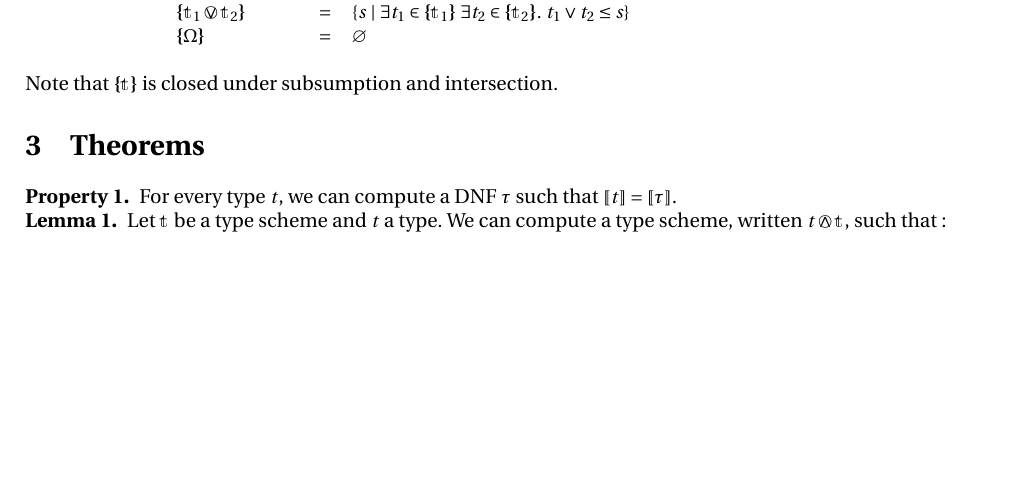
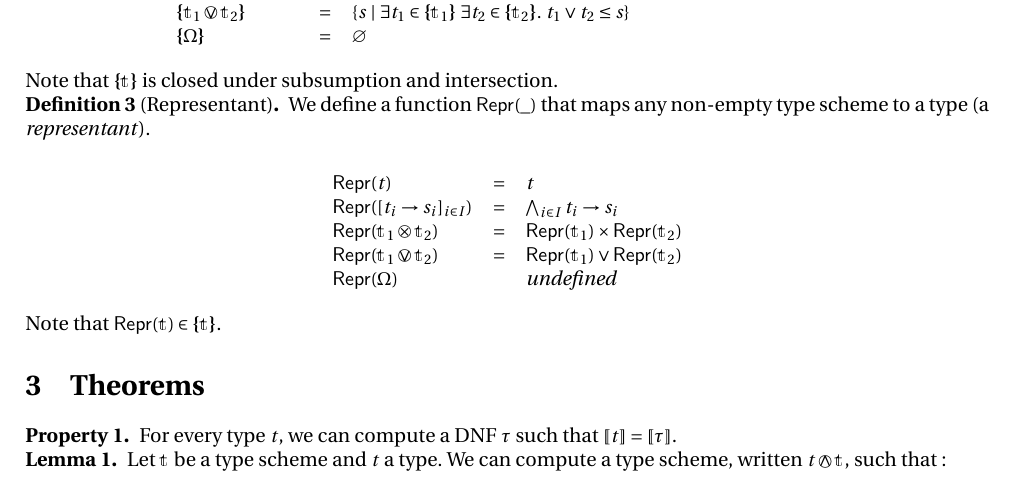
Before and after one commit to E-Sh4rk/TypeInference, a LaTeX document (types.tex, which reads setup.sty): part of page 1 of 2, cut so that both start at the same text, the shorter picture padded with empty space. Compiled offline with pdfLaTeX.

Commit message:
type scheme representant

```diff
--- a/setup.sty
+++ b/setup.sty
@@ -172,3 +172,4 @@
 \newcommand{\tsfunone}[2]{{[}\arrow {#1} {#2}]}
 \newcommand{\ts}{\mathbbm{t}}
 \newcommand{\tsint}[1]{\textbf{\{}#1\textbf{\}}}
+\newcommand{\tsrep}[1]{\textsf{Repr}(#1)}
--- a/types.tex
+++ b/types.tex
@@ -65,6 +65,22 @@
     Note that $\tsint \ts$ is closed under subsumption and intersection.
     \end{definition}
 
+    \begin{definition}[Representant]
+      We define a function $\tsrep {\_}$ that maps any non-empty type scheme to a type (a \textit{representant}).
+
+      \begin{align*}
+        \begin{array}{lcl}
+        \tsrep t &=& t\\
+        \tsrep {\tsfunone {t_i} {s_i}_{i\in I}} &=& \bigwedge_{i\in I} \arrow {t_i} {s_i}\\
+        \tsrep {\ts_1 \tstimes \ts_2} &=& \pair {\tsrep {\ts_1}} {\tsrep {\ts_2}}\\
+        \tsrep {\ts_1 \tsor \ts_2} &=& \tsrep {\ts_1} \vee \tsrep {\ts_2}\\
+        \tsrep \tsempty && \textit{undefined}
+        \end{array}
+      \end{align*}
+
+    Note that $\tsrep \ts \in \tsint \ts$.
+    \end{definition}
+
     \section{Theorems}
 
     \begin{property}
```
